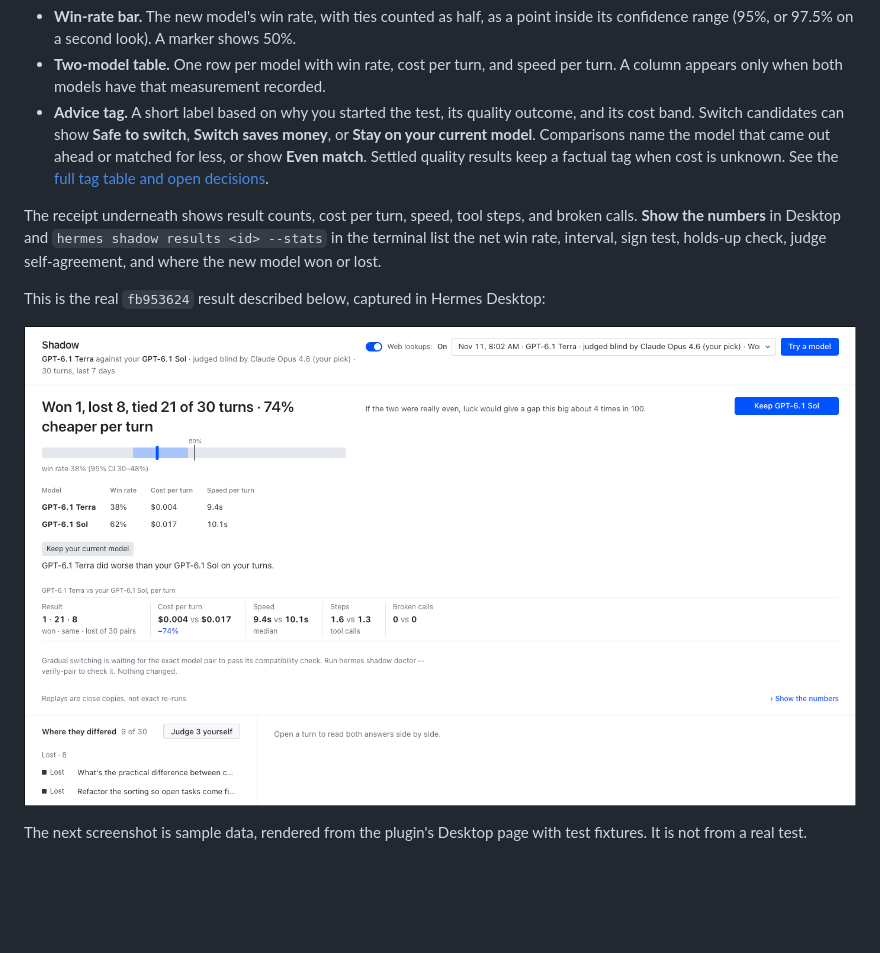
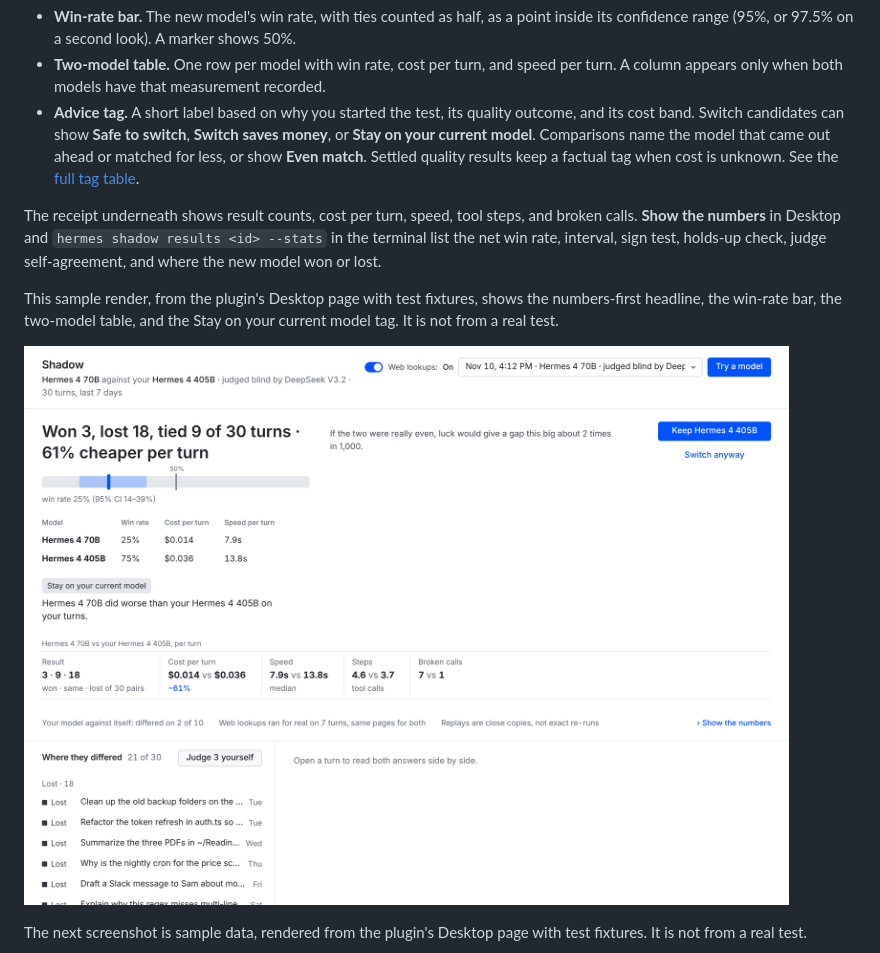
Before and after one commit to akinduroifedayo/shadow, a Markdown page: README.md, the part around one of its changes. GitHub-like rendering; pictures changed too: docs/images/verdict.png; blank space fills up the shorter version.

```diff
--- a/README.md
+++ b/README.md
@@ -122,9 +122,9 @@ Below the headline:
 
 - **Win-rate bar.** The new model's win rate, with ties counted as half, as a point inside its confidence range (95%, or 97.5% on a second look). A marker shows 50%.
 - **Two-model table.** One row per model with win rate, cost per turn, and speed per turn. A column appears only when both models have that measurement recorded.
-- **Advice tag.** A short label based on why you started the test, its quality outcome, and its cost band. Switch candidates can show **Safe to switch**, **Switch saves money**, or **Stay on your current model**. Comparisons name the model that came out ahead or matched for less, or show **Even match**. Settled quality results keep a factual tag when cost is unknown. See the [full tag table and open decisions](docs/verdict-tags.md).
+- **Advice tag.** A short label based on why you started the test, its quality outcome, and its cost band. Switch candidates can show **Safe to switch**, **Switch saves money**, or **Stay on your current model**. Comparisons name the model that came out ahead or matched for less, or show **Even match**. Settled quality results keep a factual tag when cost is unknown. See the [full tag table](docs/verdict-tags.md).
 
 The receipt underneath shows result counts, cost per turn, speed, tool steps, and broken calls. **Show the numbers** in Desktop and `hermes shadow results <id> --stats` in the terminal list the net win rate, interval, sign test, holds-up check, judge self-agreement, and where the new model won or lost.
 
-This is the real `fb953624` result described below, captured in Hermes Desktop:
+This sample render, from the plugin's Desktop page with test fixtures, shows the numbers-first headline, the win-rate bar, the two-model table, and the Stay on your current model tag. It is not from a real test.
 
```
Also changed, not shown: other parts of README.md (+1 -1 lines), docs/verdict-tags.md (+1 -1 lines).
